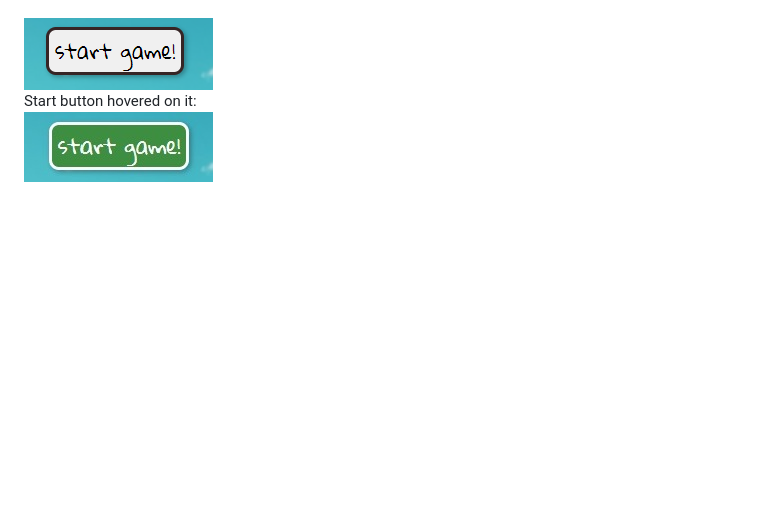
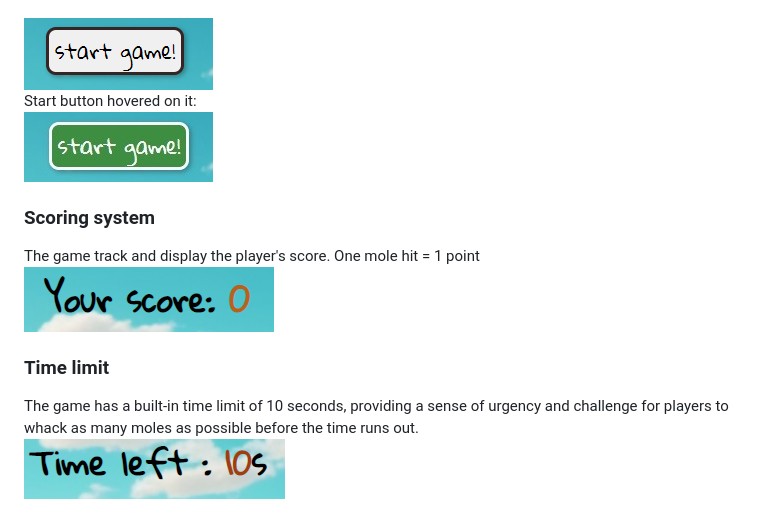
Before and after one commit to Karoskodev/Whack-a-Mole, a Markdown page: README.md, the part around the change. GitHub-like rendering; pictures changed too: assets/images/readme/score.png (added), assets/images/readme/time.png (added); blank space fills up the shorter version.

Commit message:
Add scoring and time left feature in to README.md

```diff
--- a/README.md
+++ b/README.md
@@ -39,3 +39,13 @@ The game has been designed to be visually appealing and the screen is optimized
 Start button hovered on it:
 <br>
 ![Start button hovered on it](assets/images/readme/button2.jpg)
+
+### Scoring system
+The game track and display the player's score. One mole hit = 1 point
+<br>
+![score](assets/images/readme/score.png)
+
+### Time limit
+The game has a built-in time limit of 10 seconds, providing a sense of urgency and challenge for players to whack as many moles as possible before the time runs out.
+<br>
+![time left](assets/images/readme/time.png)
```
